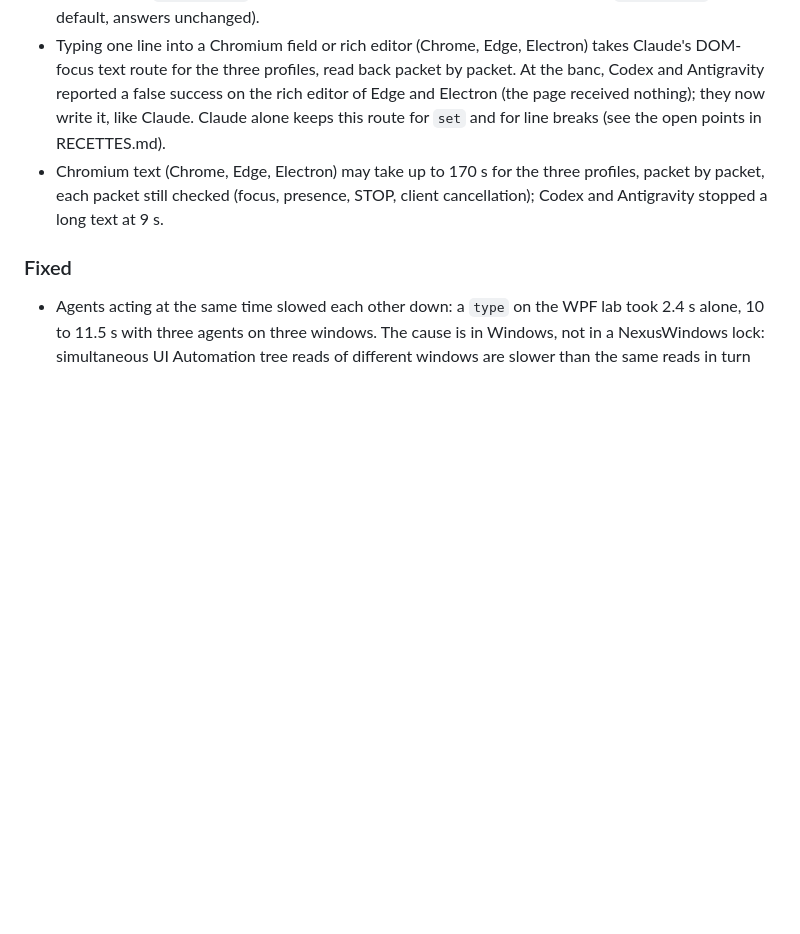
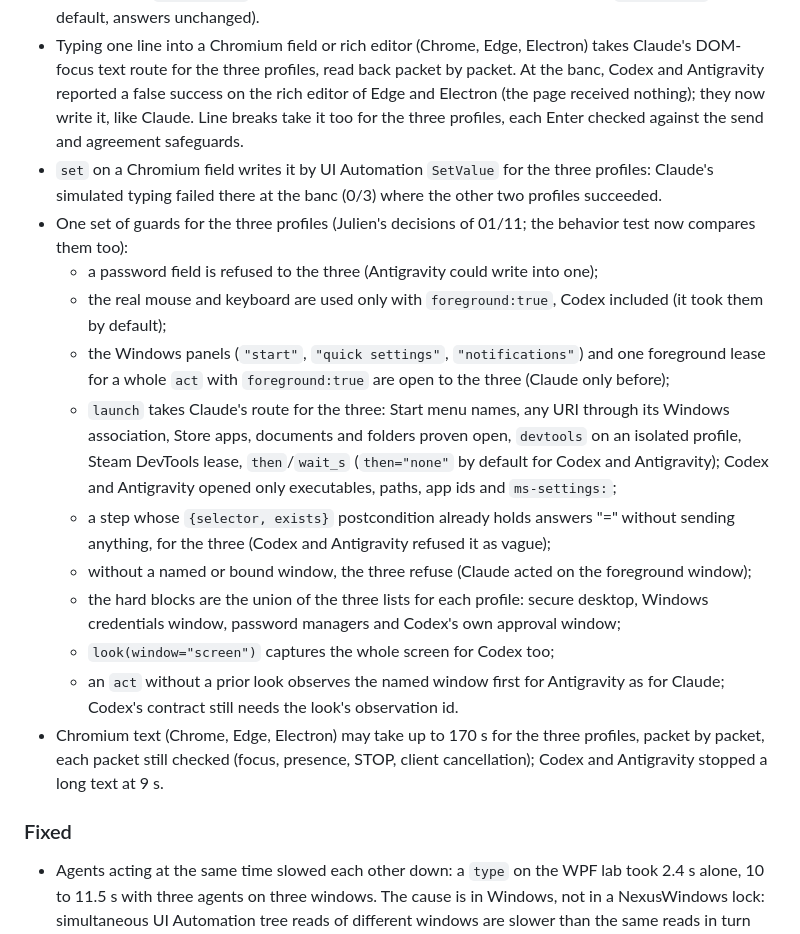
Before and after one commit to pironjulien/NexusWindows, a Markdown page: CHANGELOG.md, the part around the change. Rendered like a GitHub page; blank space fills up the shorter version.

Commit message:
CHANGELOG : garde-fous communs aux trois profils

```diff
--- a/CHANGELOG.md
+++ b/CHANGELOG.md
@@ -26,8 +26,27 @@ and npm (`nexus-windows-codex`).
   `then="auto"` by default; Codex and Antigravity get it on request (`then="none"` by default, answers unchanged).
 - Typing one line into a Chromium field or rich editor (Chrome, Edge, Electron) takes Claude's DOM-focus text route
   for the three profiles, read back packet by packet. At the banc, Codex and Antigravity reported a false success on
-  the rich editor of Edge and Electron (the page received nothing); they now write it, like Claude. Claude alone keeps
-  this route for `set` and for line breaks (see the open points in RECETTES.md).
+  the rich editor of Edge and Electron (the page received nothing); they now write it, like Claude. Line breaks take
+  it too for the three profiles, each Enter checked against the send and agreement safeguards.
+- `set` on a Chromium field writes it by UI Automation `SetValue` for the three profiles: Claude's simulated typing
+  failed there at the banc (0/3) where the other two profiles succeeded.
+- One set of guards for the three profiles (Julien's decisions of 01/11; the behavior test now compares them too):
+  - a password field is refused to the three (Antigravity could write into one);
+  - the real mouse and keyboard are used only with `foreground:true`, Codex included (it took them by default);
+  - the Windows panels (`"start"`, `"quick settings"`, `"notifications"`) and one foreground lease for a whole
+    `act` with `foreground:true` are open to the three (Claude only before);
+  - `launch` takes Claude's route for the three: Start menu names, any URI through its Windows association, Store
+    apps, documents and folders proven open, `devtools` on an isolated profile, Steam DevTools lease, `then`/`wait_s`
+    (`then="none"` by default for Codex and Antigravity); Codex and Antigravity opened only executables, paths, app
+    ids and `ms-settings:`;
+  - a step whose `{selector, exists}` postcondition already holds answers "=" without sending anything, for the three
+    (Codex and Antigravity refused it as vague);
+  - without a named or bound window, the three refuse (Claude acted on the foreground window);
+  - the hard blocks are the union of the three lists for each profile: secure desktop, Windows credentials window,
+    password managers and Codex's own approval window;
+  - `look(window="screen")` captures the whole screen for Codex too;
+  - an `act` without a prior look observes the named window first for Antigravity as for Claude; Codex's contract
+    still needs the look's observation id.
 - Chromium text (Chrome, Edge, Electron) may take up to 170 s for the three profiles, packet by packet, each packet
   still checked (focus, presence, STOP, client cancellation); Codex and Antigravity stopped a long text at 9 s.
 
```
